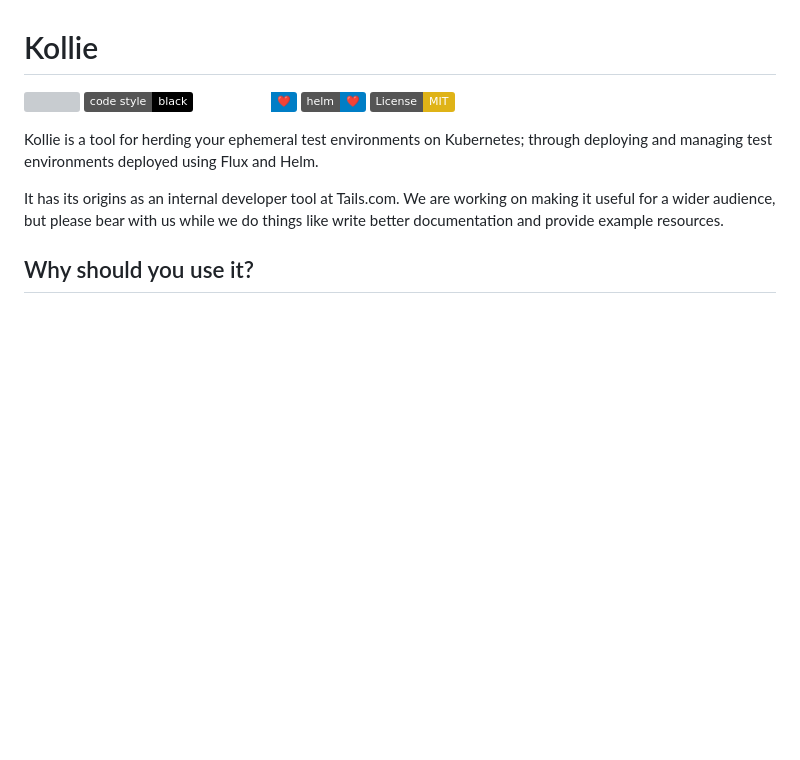
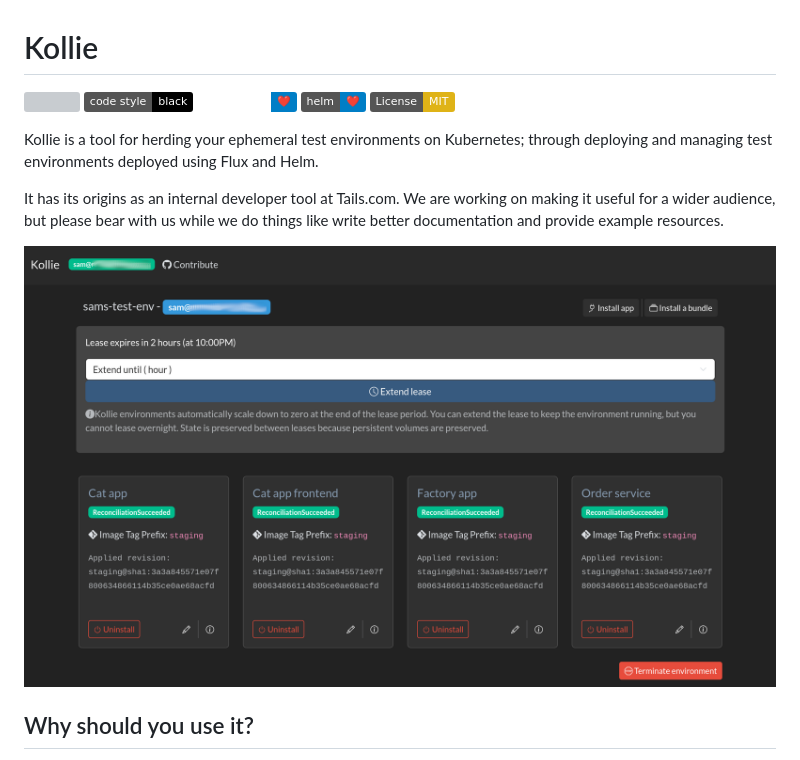
Before and after one commit to tailsdotcom/kollie-forked-mirror, a Markdown page: README.md, the part around the change. GitHub-like rendering; pictures changed too: screenshot.png (added); badges without logos; blank space fills up the shorter version; grey boxes are pictures that could not be loaded.

Commit message:
Add screenshot

```diff
--- a/README.md
+++ b/README.md
@@ -11,6 +11,8 @@
 Kollie is a tool for herding your ephemeral test environments on Kubernetes; through deploying and managing test environments deployed using Flux and Helm.
 
 It has its origins as an internal developer tool at Tails.com. We are working on making it useful for a wider audience, but please bear with us while we do things like write better documentation and provide example resources.
+
+![A screenshot of the environment screen showing four apps, one with an experimental branch and three running the staging version.](screenshot.png)
 
 ## Why should you use it?
 
```
